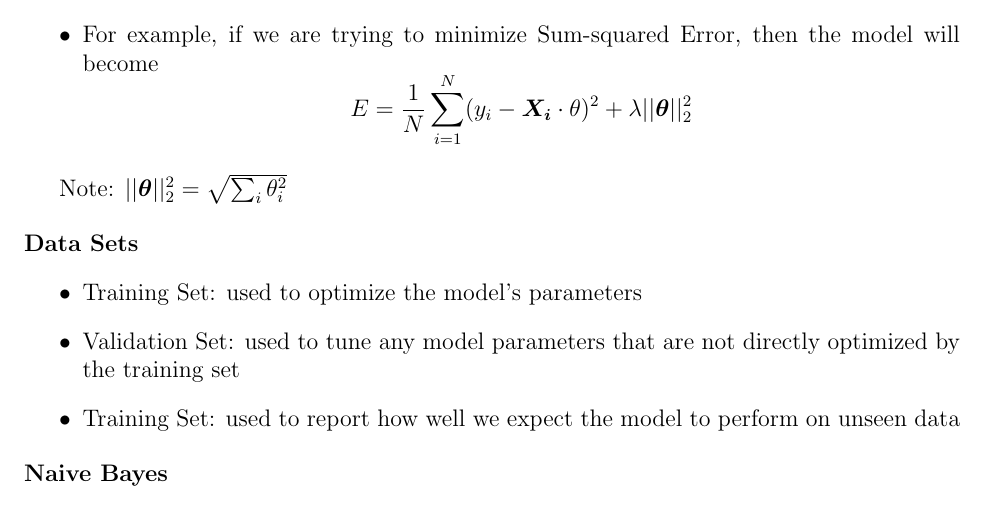
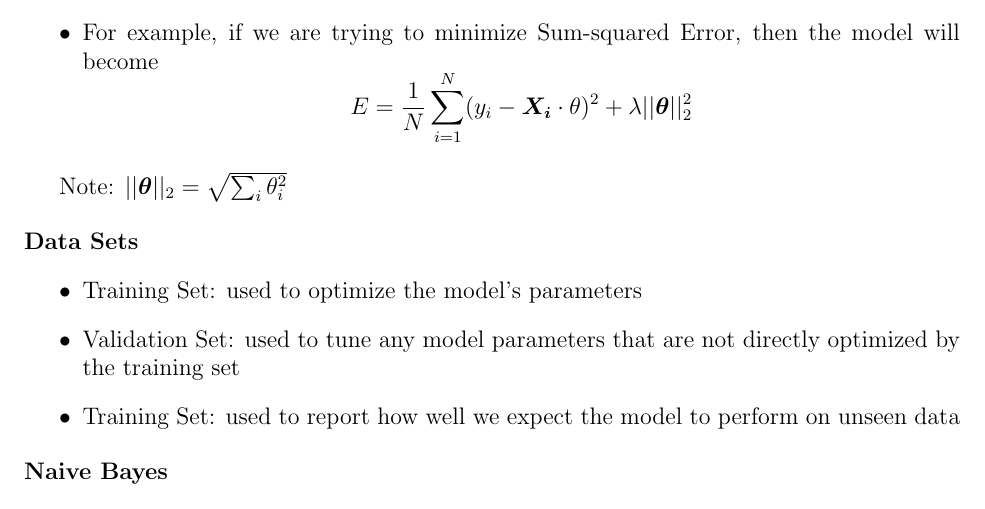
Before and after one commit to hnguyen0428/MLNotes, a LaTeX document (MachineLearning.tex): part of page 2 of 9, cut so that both start at the same text. Compiled offline with pdfLaTeX.

Commit message:
fix regularization

```diff
--- a/MachineLearning.tex
+++ b/MachineLearning.tex
@@ -109,7 +109,7 @@
 		}
 	\end{itemize}
 
-	Note: $||\boldsymbol{\theta}||^2_2 = \sqrt{\sum_{i}^{} \theta_i ^2}$
+	Note: $||\boldsymbol{\theta}||_2 = \sqrt{\sum_{i}^{} \theta_i ^2}$
 \end{concept}
 
 \begin{concept}{Data Sets}
```
Also changed, not shown: MachineLearning.pdf, 2 other files.
